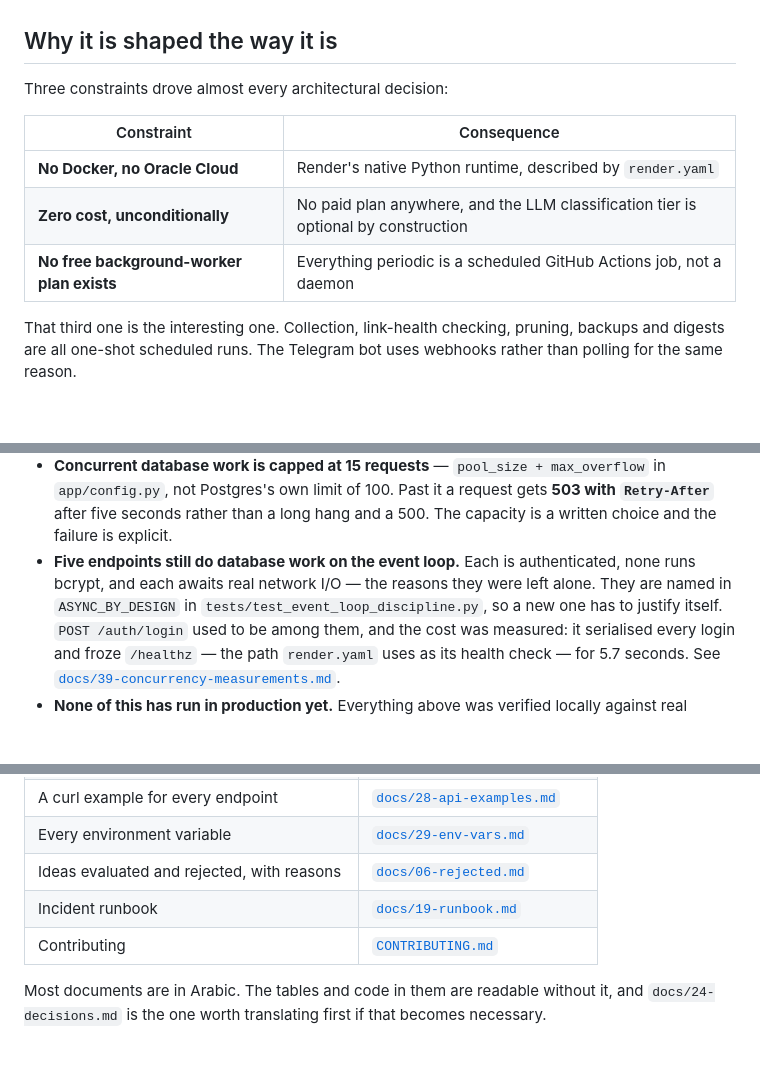
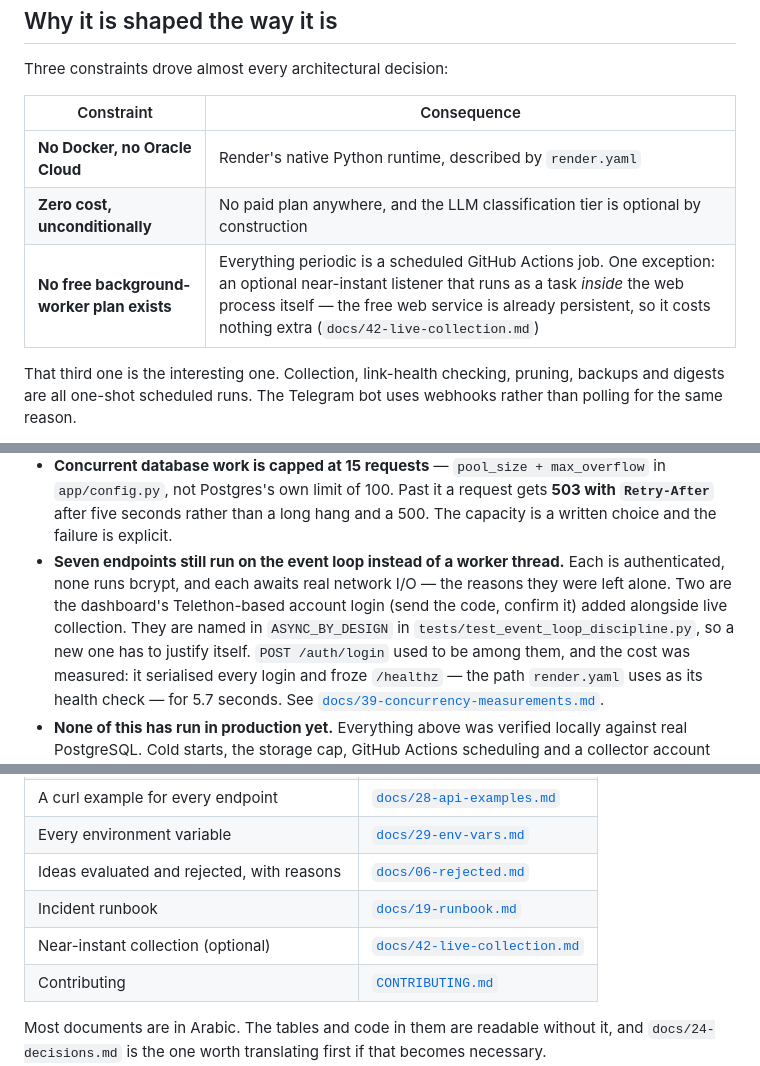
Before and after one commit to AhmedMar98/Telegram, a Markdown page: README.en.md, 3 parts joined by grey strips. Rendered like a GitHub page; blank space fills up the shorter version.

```diff
--- a/README.en.md
+++ b/README.en.md
@@ -21,7 +21,7 @@ Three constraints drove almost every architectural decision:
 |---|---|
 | **No Docker, no Oracle Cloud** | Render's native Python runtime, described by `render.yaml` |
 | **Zero cost, unconditionally** | No paid plan anywhere, and the LLM classification tier is optional by construction |
-| **No free background-worker plan exists** | Everything periodic is a scheduled GitHub Actions job, not a daemon |
+| **No free background-worker plan exists** | Everything periodic is a scheduled GitHub Actions job. One exception: an optional near-instant listener that runs as a task *inside* the web process itself — the free web service is already persistent, so it costs nothing extra (`docs/42-live-collection.md`) |
 
 That third one is the interesting one. Collection, link-health checking,
 pruning, backups and digests are all one-shot scheduled runs. The Telegram
@@ -108,9 +108,11 @@ Stated here rather than discovered later:
   Past it a request gets **503 with `Retry-After`** after five seconds
   rather than a long hang and a 500. The capacity is a written choice and
   the failure is explicit.
-- **Five endpoints still do database work on the event loop.** Each is
-  authenticated, none runs bcrypt, and each awaits real network I/O — the
-  reasons they were left alone. They are named in `ASYNC_BY_DESIGN` in
+- **Seven endpoints still run on the event loop instead of a worker
+  thread.** Each is authenticated, none runs bcrypt, and each awaits real
+  network I/O — the reasons they were left alone. Two are the dashboard's
+  Telethon-based account login (send the code, confirm it) added
+  alongside live collection. They are named in `ASYNC_BY_DESIGN` in
   `tests/test_event_loop_discipline.py`, so a new one has to justify
   itself. `POST /auth/login` used to be among them, and the cost was
   measured: it serialised every login and froze `/healthz` — the path
@@ -144,6 +146,7 @@ account, no API keys, no payment method.
 | Every environment variable | [`docs/29-env-vars.md`](docs/29-env-vars.md) |
 | Ideas evaluated and rejected, with reasons | [`docs/06-rejected.md`](docs/06-rejected.md) |
 | Incident runbook | [`docs/19-runbook.md`](docs/19-runbook.md) |
+| Near-instant collection (optional) | [`docs/42-live-collection.md`](docs/42-live-collection.md) |
 | Contributing | [`CONTRIBUTING.md`](CONTRIBUTING.md) |
 
 Most documents are in Arabic. The tables and code in them are readable
```
Also changed, not shown: README.md (+32 -5 lines).
